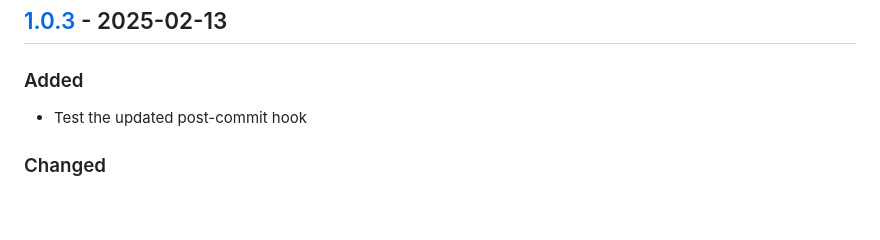
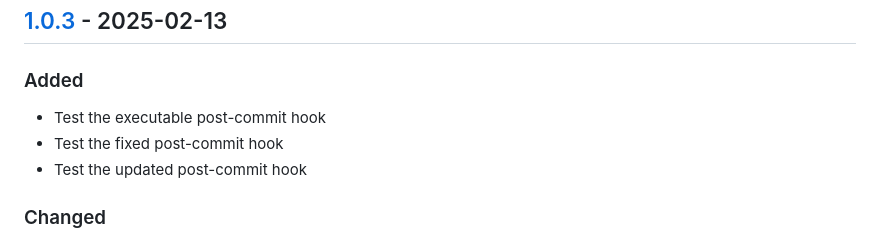
Before and after one commit to JShadowNull/TAK-Manager, a Markdown page: CHANGELOG.md, the part around the change. Rendered like a GitHub page; blank space fills up the shorter version.

Commit message:
chore: release tak-manager@1.0.3 [skip ci]

```diff
--- a/CHANGELOG.md
+++ b/CHANGELOG.md
@@ -9,6 +9,8 @@ and this project adheres to [Semantic Versioning](https://semver.org/spec/v2.0.0
 
 ### Added
 
+- Test the executable post-commit hook
+- Test the fixed post-commit hook
 - Test the updated post-commit hook
 
 ### Changed
```
